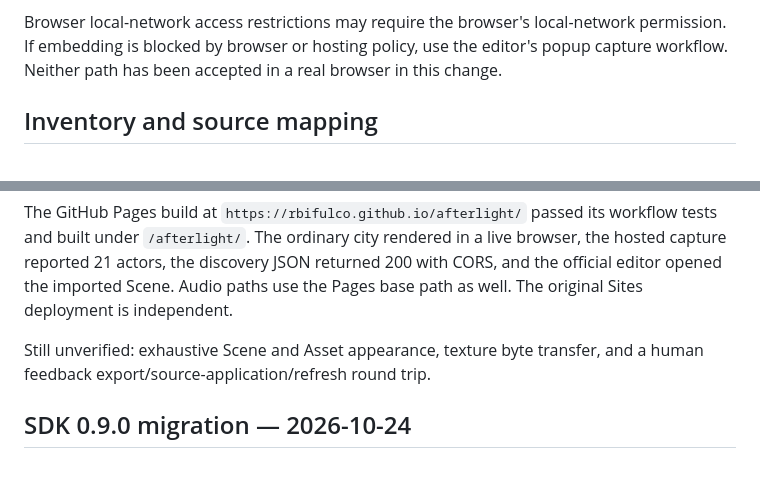
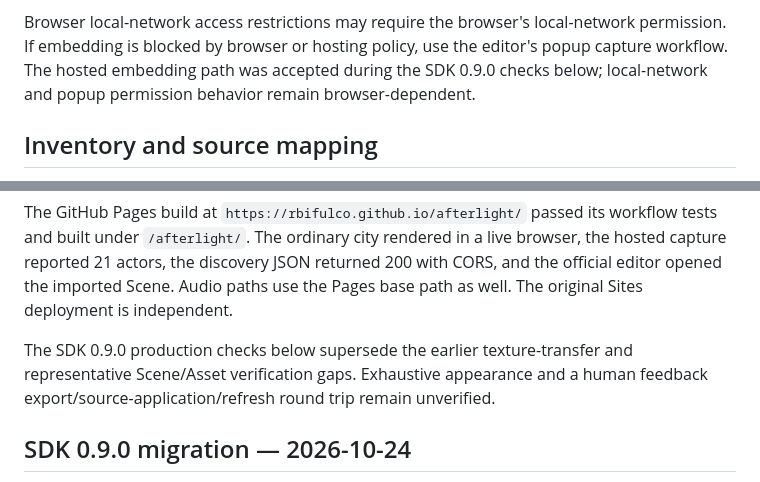
Before and after one commit to rbifulco/afterlight, a Markdown page: docs/SPATIAL_REVIEW.md, 2 parts joined by grey strips. GitHub-like rendering.

Commit message:
Record published SDK 0.9.0 appearance, identity and resource checks

```diff
--- a/docs/SPATIAL_REVIEW.md
+++ b/docs/SPATIAL_REVIEW.md
@@ -39,8 +39,8 @@ not changed; the GitHub Pages fork is deployed separately.
 
 Browser local-network access restrictions may require the browser's local-network
 permission. If embedding is blocked by browser or hosting policy, use the editor's
-popup capture workflow. Neither path has been accepted in a real browser in this
-change.
+popup capture workflow. The hosted embedding path was accepted during the SDK 0.9.0 checks below;
+local-network and popup permission behavior remain browser-dependent.
 
 ## Inventory and source mapping
 
@@ -123,8 +123,9 @@ live browser, the hosted capture reported 21 actors, the discovery JSON returned
 200 with CORS, and the official editor opened the imported Scene. Audio paths
 use the Pages base path as well. The original Sites deployment is independent.
 
-Still unverified: exhaustive Scene and Asset appearance, texture byte transfer,
-and a human feedback export/source-application/refresh round trip.
+The SDK 0.9.0 production checks below supersede the earlier texture-transfer
+and representative Scene/Asset verification gaps. Exhaustive appearance and a
+human feedback export/source-application/refresh round trip remain unverified.
 
 
 ## SDK 0.9.0 migration — 2026-10-24
```
Also changed, not shown: other parts of docs/SPATIAL_REVIEW.md (+70 -0 lines).
